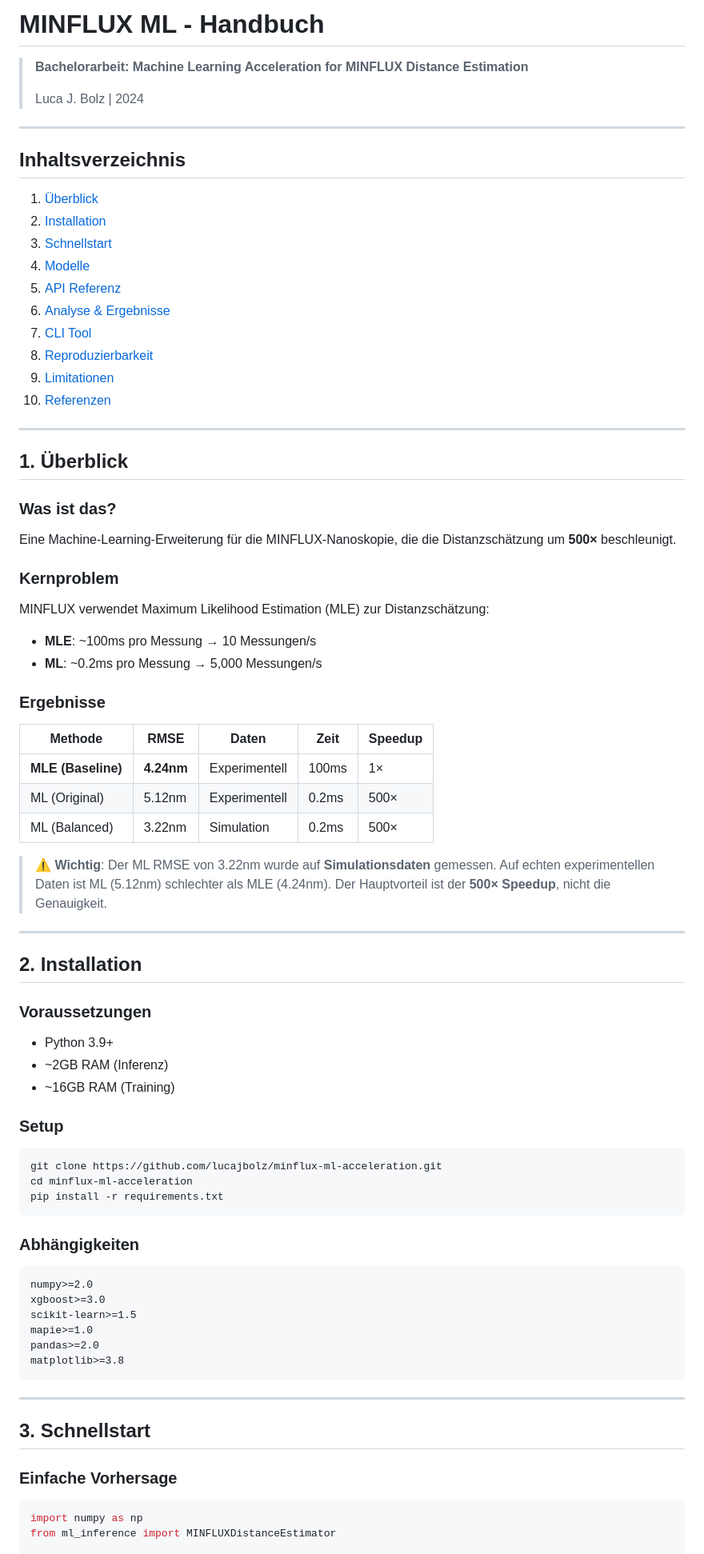
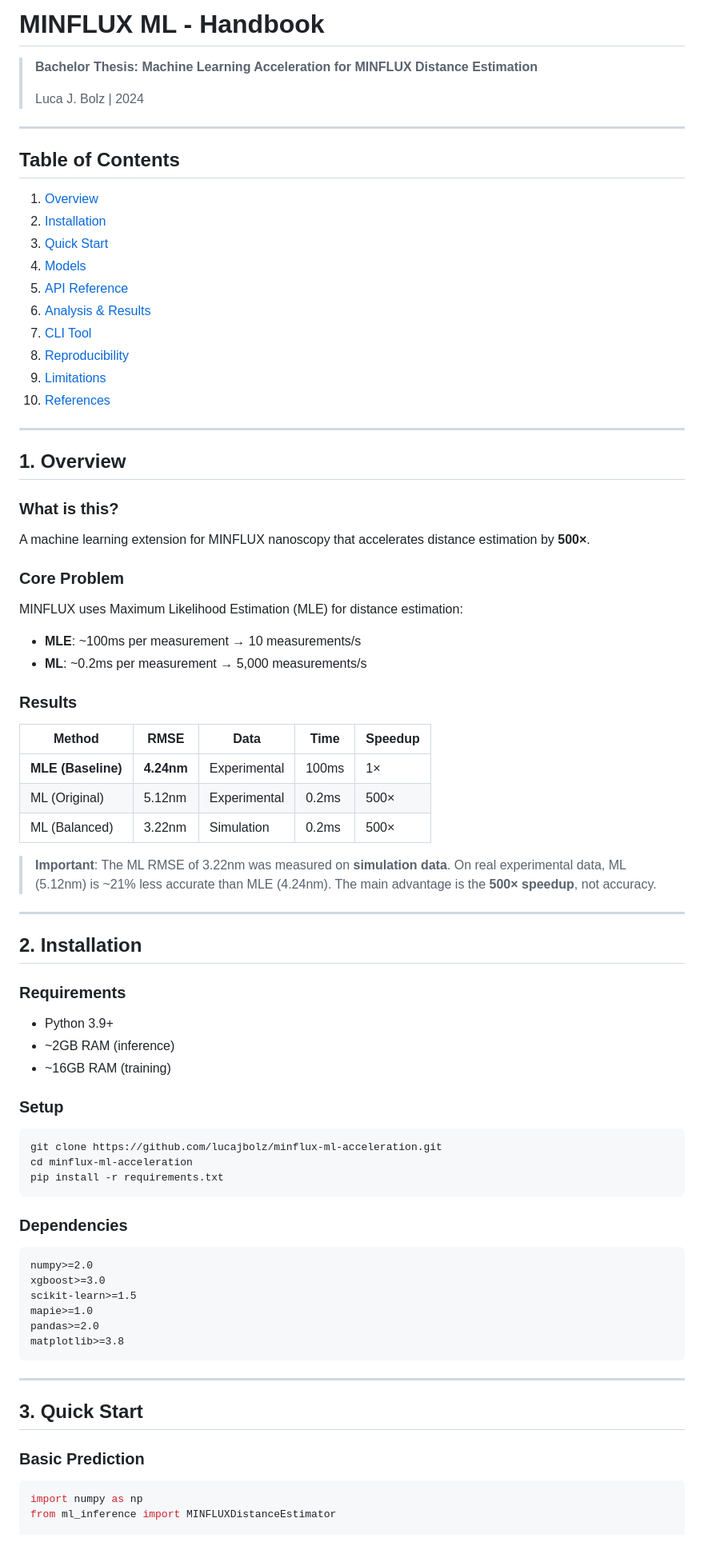
Before and after one commit to lucajbolz/minflux-ml-acceleration, a Markdown page: HANDBOOK.md, the part around the change printed below. Shown: that part at 80% size. Rendered like a GitHub page.

````diff
--- a/HANDBOOK.md
+++ b/HANDBOOK.md
@@ -1,59 +1,59 @@
-# MINFLUX ML - Handbuch
+# MINFLUX ML - Handbook
 
-> **Bachelorarbeit: Machine Learning Acceleration for MINFLUX Distance Estimation**
+> **Bachelor Thesis: Machine Learning Acceleration for MINFLUX Distance Estimation**
 >
 > Luca J. Bolz | 2024
 
 ---
 
-## Inhaltsverzeichnis
+## Table of Contents
 
-1. [Überblick](#1-überblick)
+1. [Overview](#1-overview)
 2. [Installation](#2-installation)
-3. [Schnellstart](#3-schnellstart)
-4. [Modelle](#4-modelle)
-5. [API Referenz](#5-api-referenz)
-6. [Analyse & Ergebnisse](#6-analyse--ergebnisse)
+3. [Quick Start](#3-quick-start)
+4. [Models](#4-models)
+5. [API Reference](#5-api-reference)
+6. [Analysis & Results](#6-analysis--results)
 7. [CLI Tool](#7-cli-tool)
-8. [Reproduzierbarkeit](#8-reproduzierbarkeit)
-9. [Limitationen](#9-limitationen)
-10. [Referenzen](#10-referenzen)
+8. [Reproducibility](#8-reproducibility)
+9. [Limitations](#9-limitations)
+10. [References](#10-references)
 
 ---
 
-## 1. Überblick
+## 1. Overview
 
-### Was ist das?
+### What is this?
 
-Eine Machine-Learning-Erweiterung für die MINFLUX-Nanoskopie, die die Distanzschätzung um **500×** beschleunigt.
+A machine learning extension for MINFLUX nanoscopy that accelerates distance estimation by **500×**.
 
-### Kernproblem
+### Core Problem
 
-MINFLUX verwendet Maximum Likelihood Estimation (MLE) zur Distanzschätzung:
-- **MLE**: ~100ms pro Messung → 10 Messungen/s
-- **ML**: ~0.2ms pro Messung → 5,000 Messungen/s
+MINFLUX uses Maximum Likelihood Estimation (MLE) for distance estimation:
+- **MLE**: ~100ms per measurement → 10 measurements/s
+- **ML**: ~0.2ms per measurement → 5,000 measurements/s
 
-### Ergebnisse
+### Results
 
-| Methode | RMSE | Daten | Zeit | Speedup |
-|---------|------|-------|------|---------|
-| **MLE (Baseline)** | **4.24nm** | Experimentell | 100ms | 1× |
-| ML (Original) | 5.12nm | Experimentell | 0.2ms | 500× |
+| Method | RMSE | Data | Time | Speedup |
+|--------|------|------|------|---------|
+| **MLE (Baseline)** | **4.24nm** | Experimental | 100ms | 1× |
+| ML (Original) | 5.12nm | Experimental | 0.2ms | 500× |
 | ML (Balanced) | 3.22nm | Simulation | 0.2ms | 500× |
 
-> ⚠️ **Wichtig**: Der ML RMSE von 3.22nm wurde auf **Simulationsdaten** gemessen.
-> Auf echten experimentellen Daten ist ML (5.12nm) schlechter als MLE (4.24nm).
-> Der Hauptvorteil ist der **500× Speedup**, nicht die Genauigkeit.
+> **Important**: The ML RMSE of 3.22nm was measured on **simulation data**.
+> On real experimental data, ML (5.12nm) is ~21% less accurate than MLE (4.24nm).
+> The main advantage is the **500× speedup**, not accuracy.
 
 ---
 
 ## 2. Installation
 
-### Voraussetzungen
+### Requirements
 
 - Python 3.9+
-- ~2GB RAM (Inferenz)
-- ~16GB RAM (Training)
+- ~2GB RAM (inference)
+- ~16GB RAM (training)
 
 ### Setup
 
@@ -63,7 +63,7 @@ cd minflux-ml-acceleration
 pip install -r requirements.txt
 ```
 
-### Abhängigkeiten
+### Dependencies
 
 ```
 numpy>=2.0
@@ -76,9 +76,9 @@ matplotlib>=3.8
 
 ---
 
-## 3. Schnellstart
+## 3. Quick Start
 
-### Einfache Vorhersage
+### Basic Prediction
 
 ```python
 import numpy as np
````
Also changed, not shown: other parts of HANDBOOK.md (+106 -106 lines).
